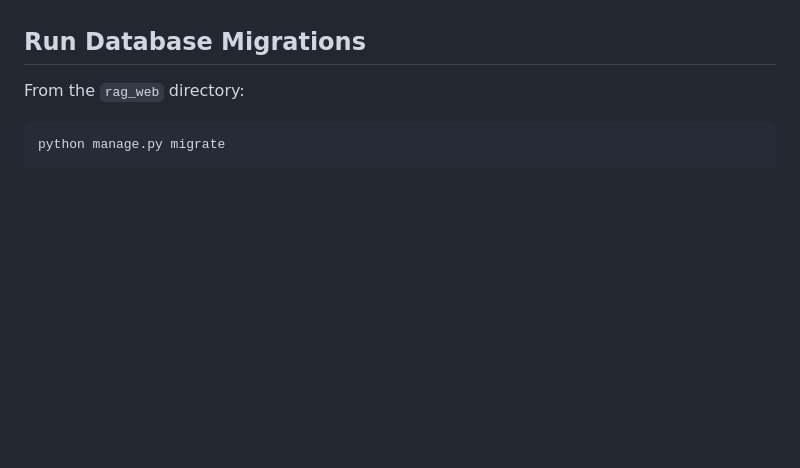
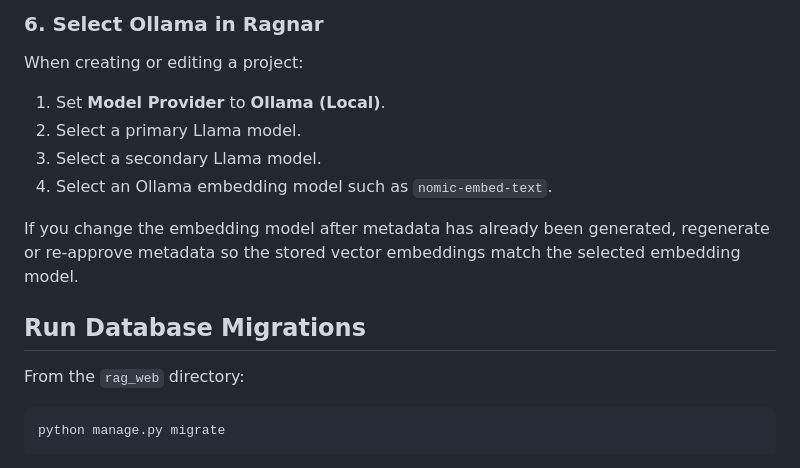
Before and after one commit to exagenio/ragnar, a Markdown page: README.md, the part around one of its changes. Rendered like a GitHub page; blank space fills up the shorter version.

```diff
--- a/README.md
+++ b/README.md
@@ -296,3 +364,13 @@ When creating or editing a project, choose **Ollama (Local)** as the model provi
+### 6. Select Ollama in Ragnar
+
+When creating or editing a project:
+
+1. Set **Model Provider** to **Ollama (Local)**.
+2. Select a primary Llama model.
+3. Select a secondary Llama model.
+4. Select an Ollama embedding model such as `nomic-embed-text`.
+
+If you change the embedding model after metadata has already been generated, regenerate or re-approve metadata so the stored vector embeddings match the selected embedding model.
 
 ## Run Database Migrations
 
```
Also changed, not shown: other parts of README.md (+74 -6 lines).
